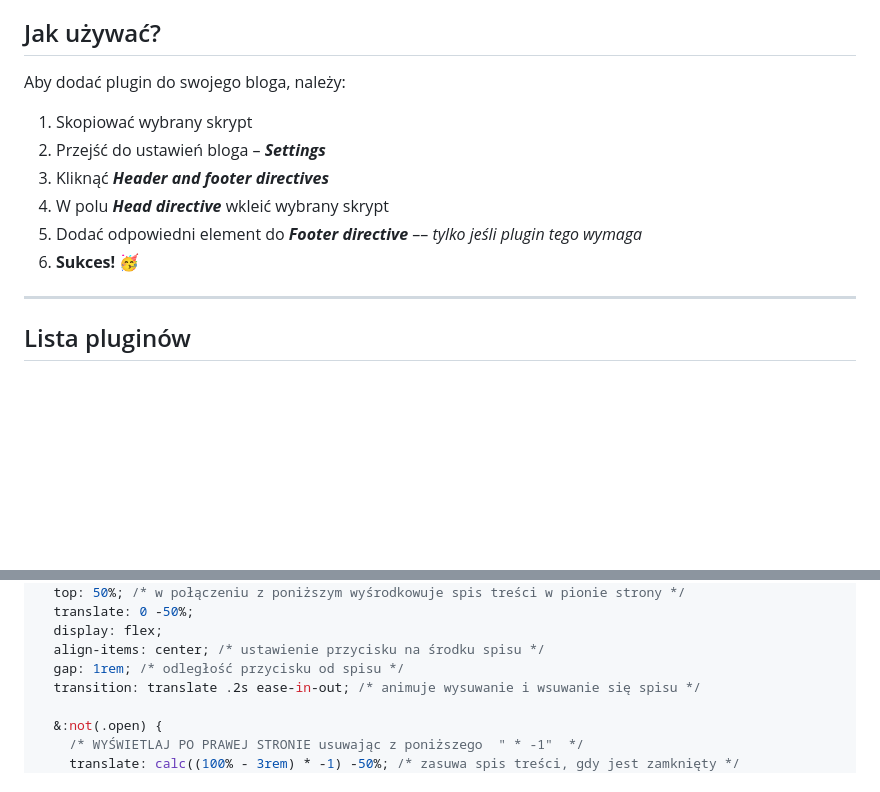
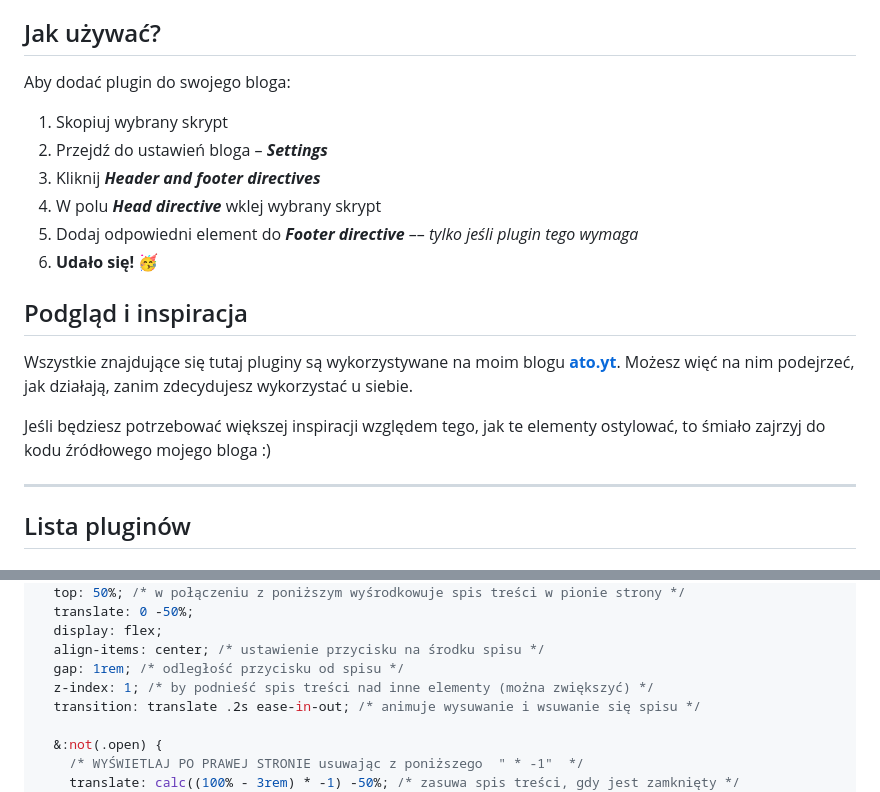
Before and after one commit to deszczak/bearblog-plugins, a Markdown page: README.md, 2 parts joined by grey strips. Drawn GitHub-style; blank space fills up the shorter version.

Commit message:
Updated README: clarified plugin usage instructions and added preview/inspiration section

```diff
--- a/README.md
+++ b/README.md
@@ -7,13 +7,20 @@ Przygotowane przez [**Daniela**](https://ato.yt) dla wszystkich użytkowników
 *Dodatkowe atrybucje i inspiracje podane przy odpowiednich pluginach.*
 
 ## Jak używać?
-Aby dodać plugin do swojego bloga, należy:
-1. Skopiować wybrany skrypt
-2. Przejść do ustawień bloga – **_Settings_**
-3. Kliknąć **_Header and footer directives_**
-4. W polu **_Head directive_** wkleić wybrany skrypt
-5. Dodać odpowiedni element do **_Footer directive_** –– *tylko jeśli plugin tego wymaga*
-6. **Sukces!** 🥳
+Aby dodać plugin do swojego bloga:
+1. Skopiuj wybrany skrypt
+2. Przejdź do ustawień bloga – **_Settings_**
+3. Kliknij **_Header and footer directives_**
+4. W polu **_Head directive_** wklej wybrany skrypt
+5. Dodaj odpowiedni element do **_Footer directive_** –– *tylko jeśli plugin tego wymaga*
+6. **Udało się!** 🥳
+
+## Podgląd i inspiracja
+Wszystkie znajdujące się tutaj pluginy są wykorzystywane na moim blogu [**ato.yt**](https://ato.yt).
+Możesz więć na nim podejrzeć, jak działają, zanim zdecydujesz wykorzystać u siebie.
+
+Jeśli będziesz potrzebować większej inspiracji względem tego, jak te elementy ostylować,
+to śmiało zajrzyj do kodu źródłowego mojego bloga :)
 
 <hr/>
 
@@ -132,6 +139,7 @@ div#table-of-contents {
   display: flex;
   align-items: center; /* ustawienie przycisku na środku spisu */
   gap: 1rem; /* odległość przycisku od spisu */
+  z-index: 1; /* by podnieść spis treści nad inne elementy (można zwiększyć) */
   transition: translate .2s ease-in-out; /* animuje wysuwanie i wsuwanie się spisu */
 
   &:not(.open) {
```
